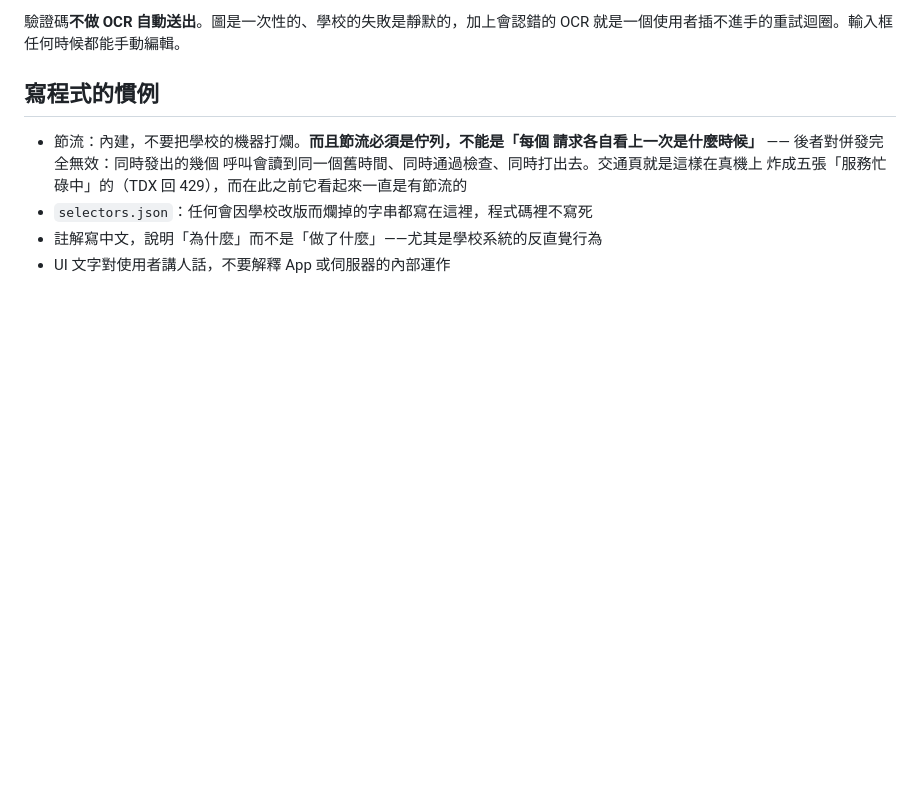
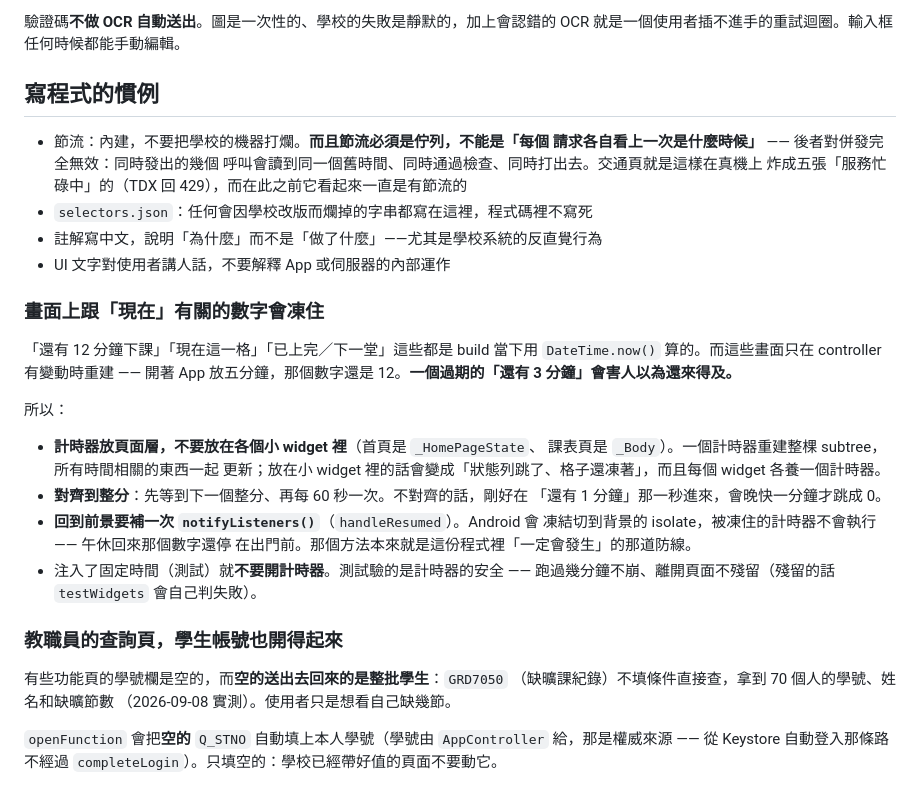
Before and after one commit to chouenyu0808/NTOU-APP, a Markdown page: CLAUDE.md, the part around the change. Rendered like a GitHub page; blank space fills up the shorter version.

Commit message:
把這幾輪的兩個跨檔慣例寫進 CLAUDE.md
兩件事散在程式碼註解裡，但它們是**下一個做新畫面的人會重犯**的，
所以拉到 CLAUDE.md：

## 畫面上跟「現在」有關的數字會凍住

計時器放頁面層（不是各個小 widget）、對齊整分、回前景補一次通知、
測試注入固定時間時不開計時器。

這一條是踩三次才收斂的：先在狀態列修了倒數，才發現格子裡的外框還凍著
（計時器放錯層級），修完層級才想到背景被凍結的 isolate 根本不會跑計時器。

## 教職員的查詢頁，學生帳號也開得起來

`GRD7050` 不填條件直接查會拿到 70 個人的資料。`openFunction` 自動填空的
`Q_STNO`，學號由 `AppController` 給（從 Keystore 自動登入那條路不經過
`completeLogin`，寫在那裡會默默失效）。

Co-Authored-By: Claude Opus 5 <noreply@anthropic.com>

```diff
--- a/CLAUDE.md
+++ b/CLAUDE.md
@@ -592,3 +592,33 @@ OCR 就是一個使用者插不進手的重試迴圈。輸入框任何時候都
 - `selectors.json`：任何會因學校改版而爛掉的字串都寫在這裡，程式碼裡不寫死
 - 註解寫中文，說明「為什麼」而不是「做了什麼」——尤其是學校系統的反直覺行為
 - UI 文字對使用者講人話，不要解釋 App 或伺服器的內部運作
+
+### 畫面上跟「現在」有關的數字會凍住
+
+「還有 12 分鐘下課」「現在這一格」「已上完／下一堂」這些都是 build 當下用
+`DateTime.now()` 算的。而這些畫面只在 controller 有變動時重建 —— 開著 App
+放五分鐘，那個數字還是 12。**一個過期的「還有 3 分鐘」會害人以為還來得及。**
+
+所以：
+
+- **計時器放頁面層，不要放在各個小 widget 裡**（首頁是 `_HomePageState`、
+  課表頁是 `_Body`）。一個計時器重建整棵 subtree，所有時間相關的東西一起
+  更新；放在小 widget 裡的話會變成「狀態列跳了、格子還凍著」，而且每個
+  widget 各養一個計時器。
+- **對齊到整分**：先等到下一個整分、再每 60 秒一次。不對齊的話，剛好在
+  「還有 1 分鐘」那一秒進來，會晚快一分鐘才跳成 0。
+- **回到前景要補一次 `notifyListeners()`**（`handleResumed`）。Android 會
+  凍結切到背景的 isolate，被凍住的計時器不會執行 —— 午休回來那個數字還停
+  在出門前。那個方法本來就是這份程式裡「一定會發生」的那道防線。
+- 注入了固定時間（測試）就**不要開計時器**。測試驗的是計時器的安全 ——
+  跑過幾分鐘不崩、離開頁面不殘留（殘留的話 `testWidgets` 會自己判失敗）。
+
+### 教職員的查詢頁，學生帳號也開得起來
+
+有些功能頁的學號欄是空的，而**空的送出去回來的是整批學生**：`GRD7050`
+（缺曠課紀錄）不填條件直接查，拿到 70 個人的學號、姓名和缺曠節數
+（2026-09-08 實測）。使用者只是想看自己缺幾節。
+
+`openFunction` 會把**空的** `Q_STNO` 自動填上本人學號（學號由
+`AppController` 給，那是權威來源 —— 從 Keystore 自動登入那條路不經過
+`completeLogin`）。只填空的：學校已經帶好值的頁面不要動它。
```
